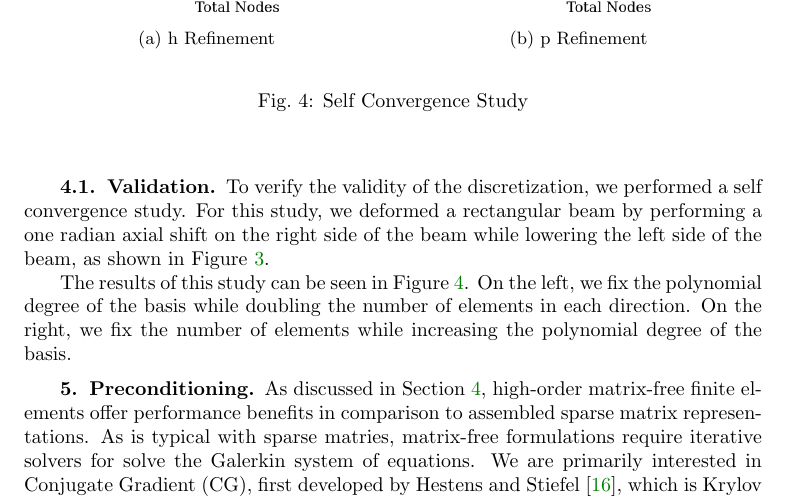
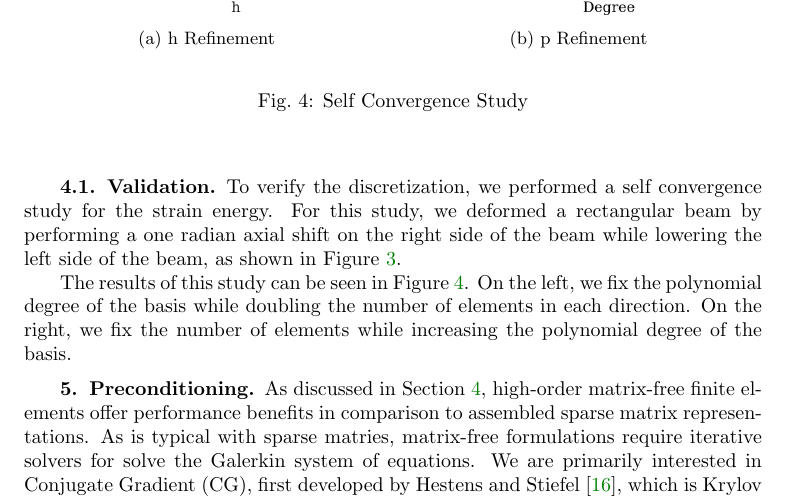
Before and after one commit to jeremylt/comps, a LaTeX thesis (thesisProposal.tex): part of page 6 of 12, cut so that both start at the same text. Compiled offline with pdfLaTeX.

Commit message:
updated plots

```diff
--- a/thesisProposal.tex
+++ b/thesisProposal.tex
@@ -334,10 +334,10 @@ d \boldsymbol{S} = \frac{\partial \boldsymbol{S}}{\partial \boldsymbol{E}} : d \
 \label{dconstitutive}
 \end{equation}
 
-% -- Validation  ---------------------------------------------------------------
+% -- Verification --------------------------------------------------------------
 \subsection{Validation}
 
-To verify the validity of the discretization, we performed a self convergence study.
+To verify the discretization, we performed a self convergence study for the strain energy.
 For this study, we deformed a rectangular beam by performing a one radian axial shift on the right side of the beam while lowering the left side of the beam, as shown in Figure \ref{fig:deformation}.
 
 \begin{figure}
```
Also changed, not shown: img/convergeHRefine.png, img/convergePRefine.png, thesisProposal.pdf, 1 other file.
